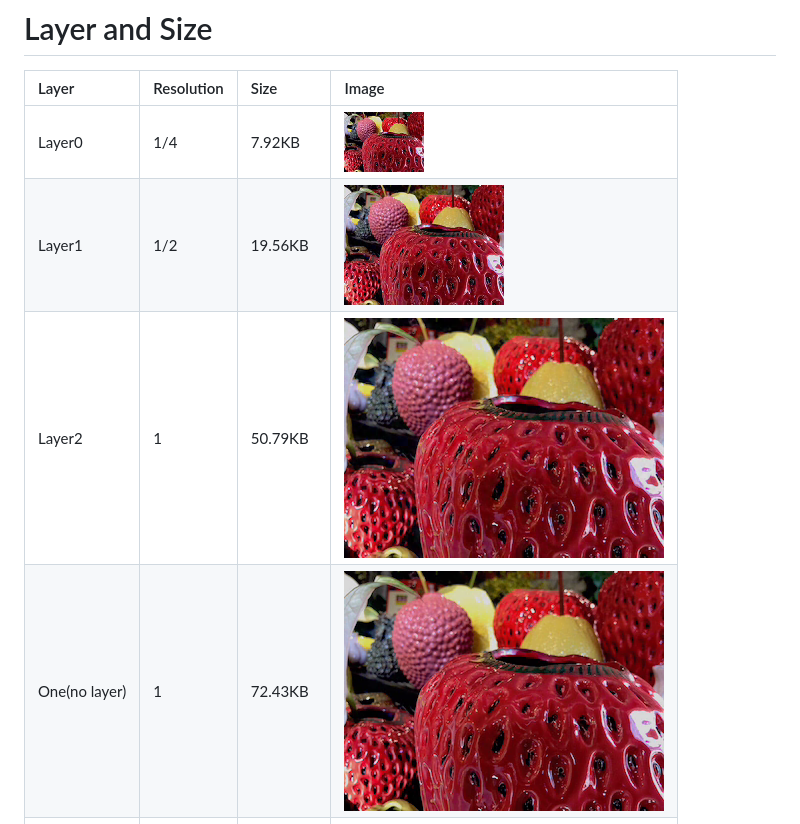
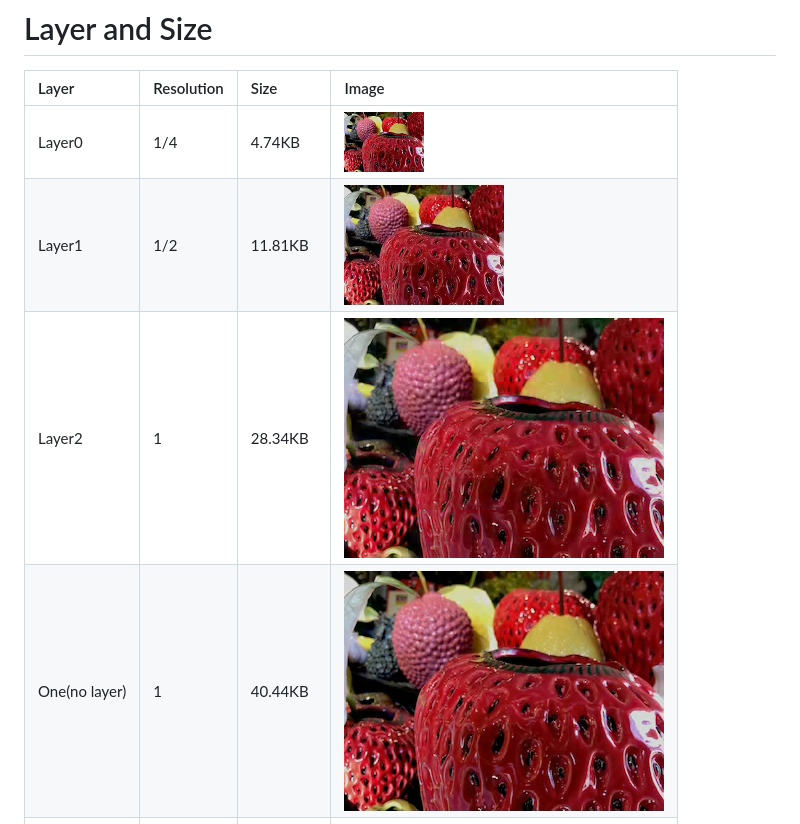
Before and after one commit to octu0/veif, a Markdown page: README.md, the part around the change. GitHub-like rendering; pictures changed too: docs/out_layer0.png, docs/out_layer1.png, docs/out_layer2.png.

```diff
--- a/README.md
+++ b/README.md
@@ -42,10 +42,10 @@ The `One` mode is designed for scenarios where speed is the top priority. Unlike
 
 | Layer         | Resolution | Size | Image |
 | :---          | :---       | :--- | :--- |
-| Layer0        | 1/4        | 7.92KB | ![Layer0](docs/out_layer0.png) |
-| Layer1        | 1/2        | 19.56KB | ![Layer1](docs/out_layer1.png) |
-| Layer2        | 1          | 50.79KB | ![Layer2](docs/out_layer2.png) |
-| One(no layer) | 1          | 72.43KB | ![One](docs/out_one.png) |
+| Layer0        | 1/4        | 4.74KB | ![Layer0](docs/out_layer0.png) |
+| Layer1        | 1/2        | 11.81KB | ![Layer1](docs/out_layer1.png) |
+| Layer2        | 1          | 28.34KB | ![Layer2](docs/out_layer2.png) |
+| One(no layer) | 1          | 40.44KB | ![One](docs/out_one.png) |
 | original      | 1          | 213.68KB | ![original](docs/src.png) |
 
 # Usage
```
Also changed, not shown: docs/out_layers.png, 3 other files.
